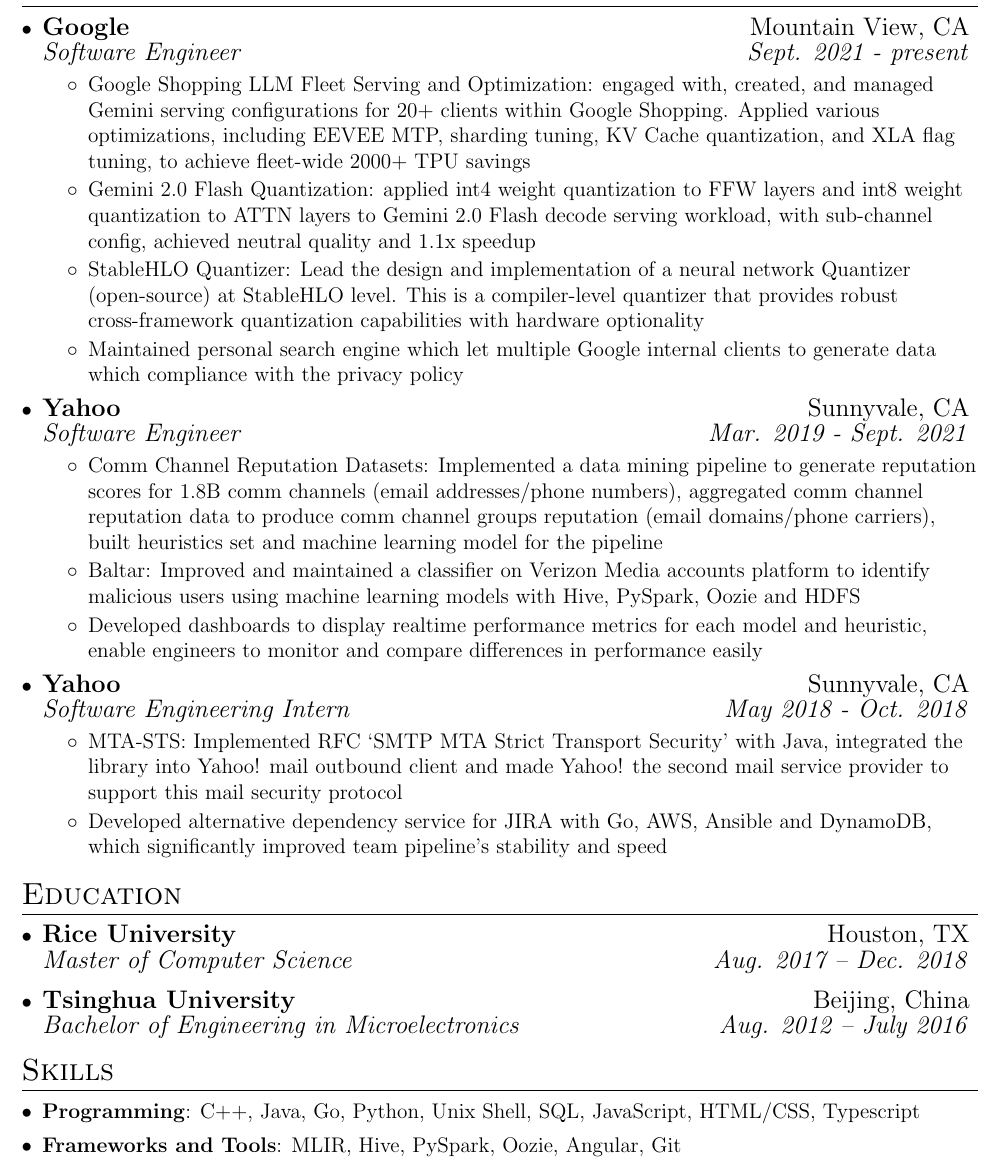
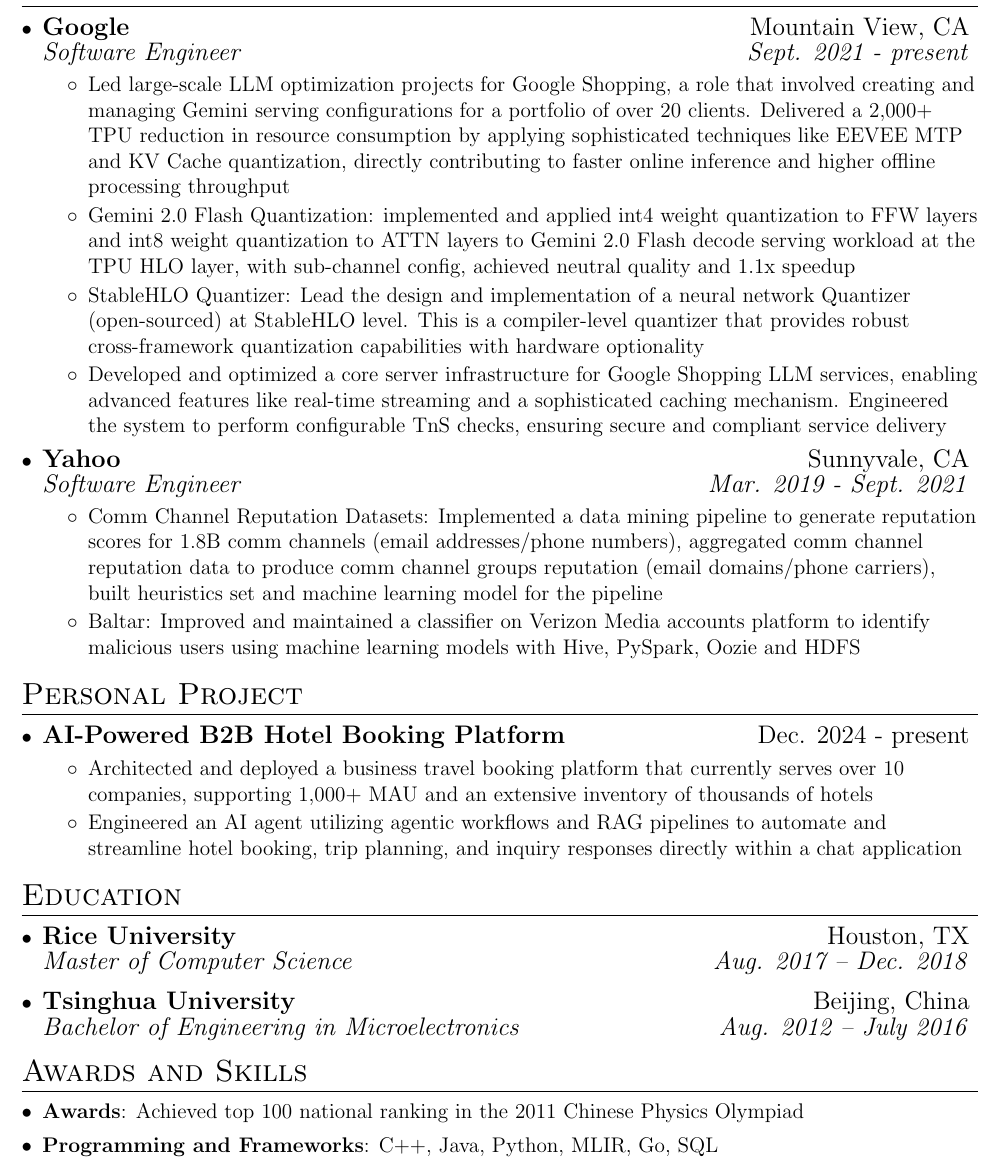
Before and after one commit to xingliu14/xingliu14.github.io, a LaTeX CV (resume/main.tex): part of the page, cut so that both start at the same text. Compiled offline with pdfLaTeX.

Commit message:
update resume

```diff
--- a/resume/main.tex
+++ b/resume/main.tex
@@ -62,8 +62,9 @@
 }
 
 \newcommand{\resumeSubSubheading}[2]{
+  \vspace{-1pt}\item
     \begin{tabular*}{0.97\textwidth}{l@{\extracolsep{\fill}}r}
-      \textit{\normalsize #1} & \textit{\normalsize #2} \\
+      \textbf{\large #1} & {\large #2} \\
     \end{tabular*}\vspace{-5pt}
 }
 
@@ -101,10 +102,10 @@
       {Google}{Mountain View, CA}
       {Software Engineer}{Sept. 2021 - present}
       \resumeItemListStart
-        \resumeItem{Google Shopping LLM Fleet Serving and Optimization: engaged with, created, and managed Gemini serving configurations for 20+ clients within Google Shopping. Applied various optimizations, including EEVEE MTP, sharding tuning, KV Cache quantization, and XLA flag tuning, to achieve fleet-wide 2000+ TPU savings}
-        \resumeItem{Gemini 2.0 Flash Quantization: applied int4 weight quantization to FFW layers and int8 weight quantization to ATTN layers to Gemini 2.0 Flash decode serving workload, with sub-channel config, achieved neutral quality and 1.1x speedup}
-        \resumeItem{StableHLO Quantizer: Lead the design and implementation of a neural network \href{https://github.com/tensorflow/tensorflow/tree/master/tensorflow/compiler/mlir/quantization}{Quantizer (open-source)} at StableHLO level. This is a compiler-level quantizer that provides robust cross-framework quantization capabilities with hardware optionality}
-        \resumeItem{Maintained personal search engine which let multiple Google internal clients to generate data which compliance with the privacy policy}
+        \resumeItem{Led large-scale LLM optimization projects for Google Shopping, a role that involved creating and managing Gemini serving configurations for a portfolio of over 20 clients. Delivered a 2,000+ TPU reduction in resource consumption by applying sophisticated techniques like EEVEE MTP and KV Cache quantization, directly contributing to faster online inference and higher offline processing throughput}
+        \resumeItem{Gemini 2.0 Flash Quantization: implemented and applied int4 weight quantization to FFW layers and int8 weight quantization to ATTN layers to Gemini 2.0 Flash decode serving workload at the TPU HLO layer, with sub-channel config, achieved neutral quality and 1.1x speedup}
+        \resumeItem{StableHLO Quantizer: Lead the design and implementation of a neural network \href{https://github.com/tensorflow/tensorflow/tree/master/tensorflow/compiler/mlir/quantization}{Quantizer (open-sourced)} at StableHLO level. This is a compiler-level quantizer that provides robust cross-framework quantization capabilities with hardware optionality}
+        \resumeItem{Developed and optimized a core server infrastructure for Google Shopping LLM services, enabling advanced features like real-time streaming and a sophisticated caching mechanism. Engineered the system to perform configurable TnS checks, ensuring secure and compliant service delivery}
       \resumeItemListEnd
 
     \resumeSubheading
@@ -113,15 +114,20 @@
       \resumeItemListStart
         \resumeItem{Comm Channel Reputation Datasets: Implemented a data mining pipeline to generate reputation scores for 1.8B comm channels (email addresses/phone numbers), aggregated comm channel reputation data to produce comm channel groups reputation (email domains/phone carriers), built heuristics set and machine learning model for the pipeline}
         \resumeItem{Baltar: Improved and maintained a classifier on Verizon Media accounts platform to identify malicious users using machine learning models with Hive, PySpark, Oozie and HDFS}
-        \resumeItem{Developed dashboards to display realtime performance metrics for each model and heuristic, enable engineers to monitor and compare differences in performance easily}
       \resumeItemListEnd
 
-    \resumeSubheading
-      {Yahoo}{Sunnyvale, CA}
-      {Software Engineering Intern}{May 2018 - Oct. 2018}
+  \resumeSubHeadingListEnd
+
+
+%-----------EXPERIENCE-----------------
+\section{\Large Personal Project}
+  \resumeSubHeadingListStart
+
+    \resumeSubSubheading
+      {AI-Powered B2B Hotel Booking Platform}{Dec. 2024 - present}
       \resumeItemListStart
-        \resumeItem{MTA-STS: Implemented RFC ‘SMTP MTA Strict Transport Security' with Java, integrated the library into Yahoo! mail outbound client and made Yahoo! the second mail service provider to support this mail security protocol}
-        \resumeItem{Developed alternative dependency service for JIRA with Go, AWS, Ansible and DynamoDB, which significantly improved team pipeline's stability and speed}
+        \resumeItem{Architected and deployed a business travel booking platform that currently serves over 10 companies, supporting 1,000+ MAU and an extensive inventory of thousands of hotels}
+        \resumeItem{Engineered an AI agent utilizing agentic workflows and RAG pipelines to automate and streamline hotel booking, trip planning, and inquiry responses directly within a chat application}
       \resumeItemListEnd
 
   \resumeSubHeadingListEnd
@@ -140,12 +146,12 @@
 
 
 %--------PROGRAMMING SKILLS------------
-\section{\Large Skills}
+\section{\Large Awards and Skills}
  \resumeSubHeadingListStart
-    \resumeSubItem{Programming}
-      {C++, Java, Go, Python, Unix Shell, SQL, JavaScript, HTML/CSS, Typescript}
-    \resumeSubItem{Frameworks and Tools}
-      {MLIR, Hive, PySpark, Oozie, Angular, Git}
+    \resumeSubItem{Awards}
+        {Achieved top 100 national ranking in the 2011 Chinese Physics Olympiad}
+    \resumeSubItem{Programming and Frameworks}
+      {C++, Java, Python, MLIR, Go, SQL}
  \resumeSubHeadingListEnd
 
 
```
Also changed, not shown: resume/Xing_Liu_Resume.pdf.
